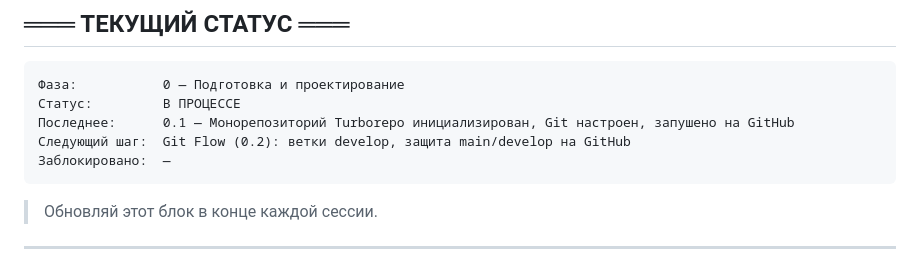
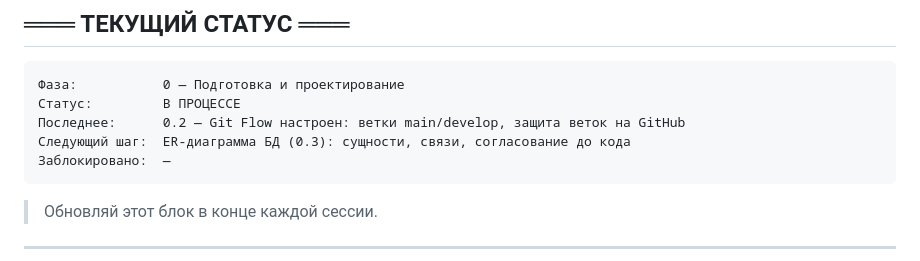
Before and after one commit to KAZmake/pkt-platform, a Markdown page: _docs/roadmap.md, the part around one of its changes. GitHub-like rendering.

Commit message:
docs(roadmap): mark task 0.2 complete — Git Flow configured
Co-Authored-By: Claude Sonnet 4.6 <noreply@anthropic.com>

````diff
--- a/_docs/roadmap.md
+++ b/_docs/roadmap.md
@@ -4,8 +4,8 @@
 ```
 Фаза:           0 — Подготовка и проектирование
 Статус:         В ПРОЦЕССЕ
-Последнее:      0.1 — Монорепозиторий Turborepo инициализирован, Git настроен, запушено на GitHub
-Следующий шаг:  Git Flow (0.2): ветки develop, защита main/develop на GitHub
+Последнее:      0.2 — Git Flow настроен: ветки main/develop, защита веток на GitHub
+Следующий шаг:  ER-диаграмма БД (0.3): сущности, связи, согласование до кода
 Заблокировано:  —
 ```
 > Обновляй этот блок в конце каждой сессии.
````
Also changed, not shown: other parts of _docs/roadmap.md (+1 -1 lines).
